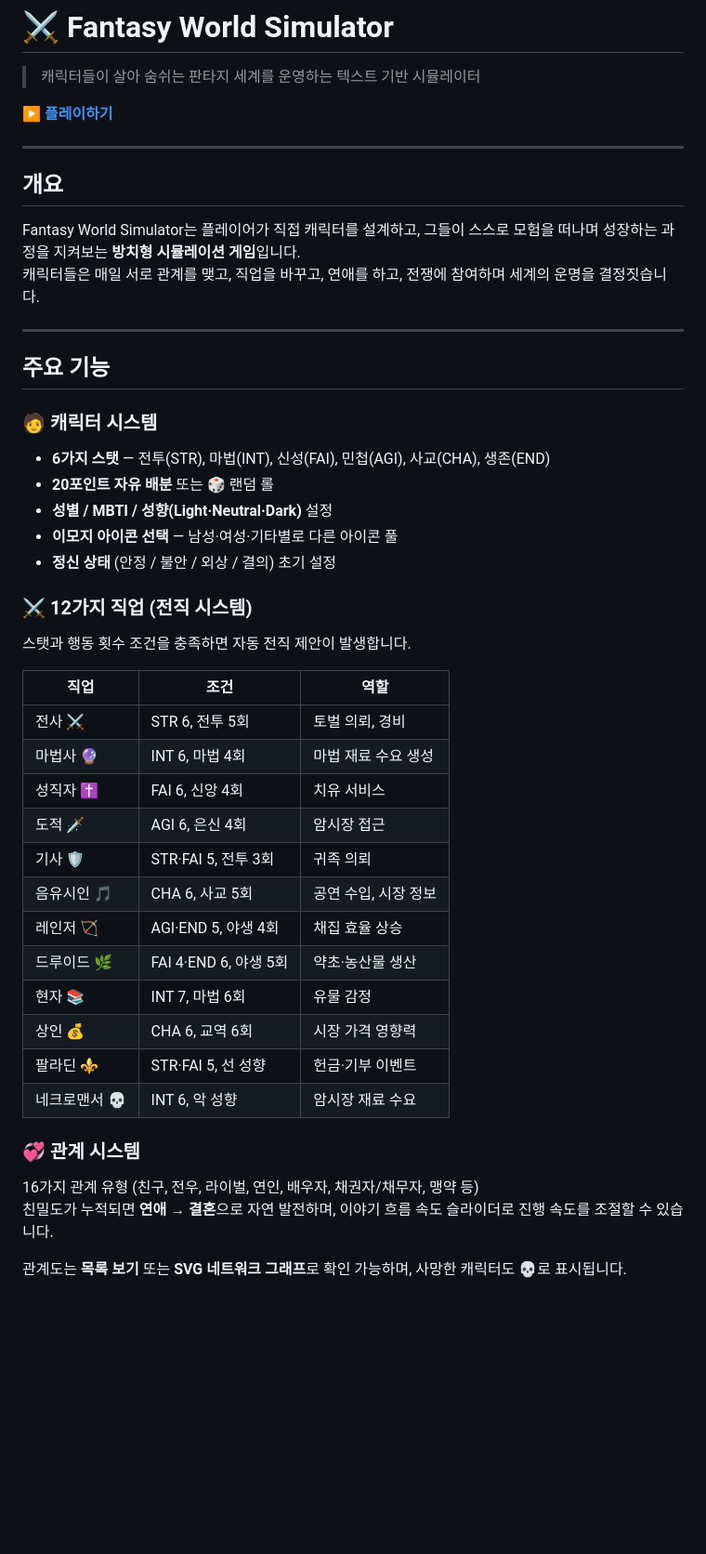
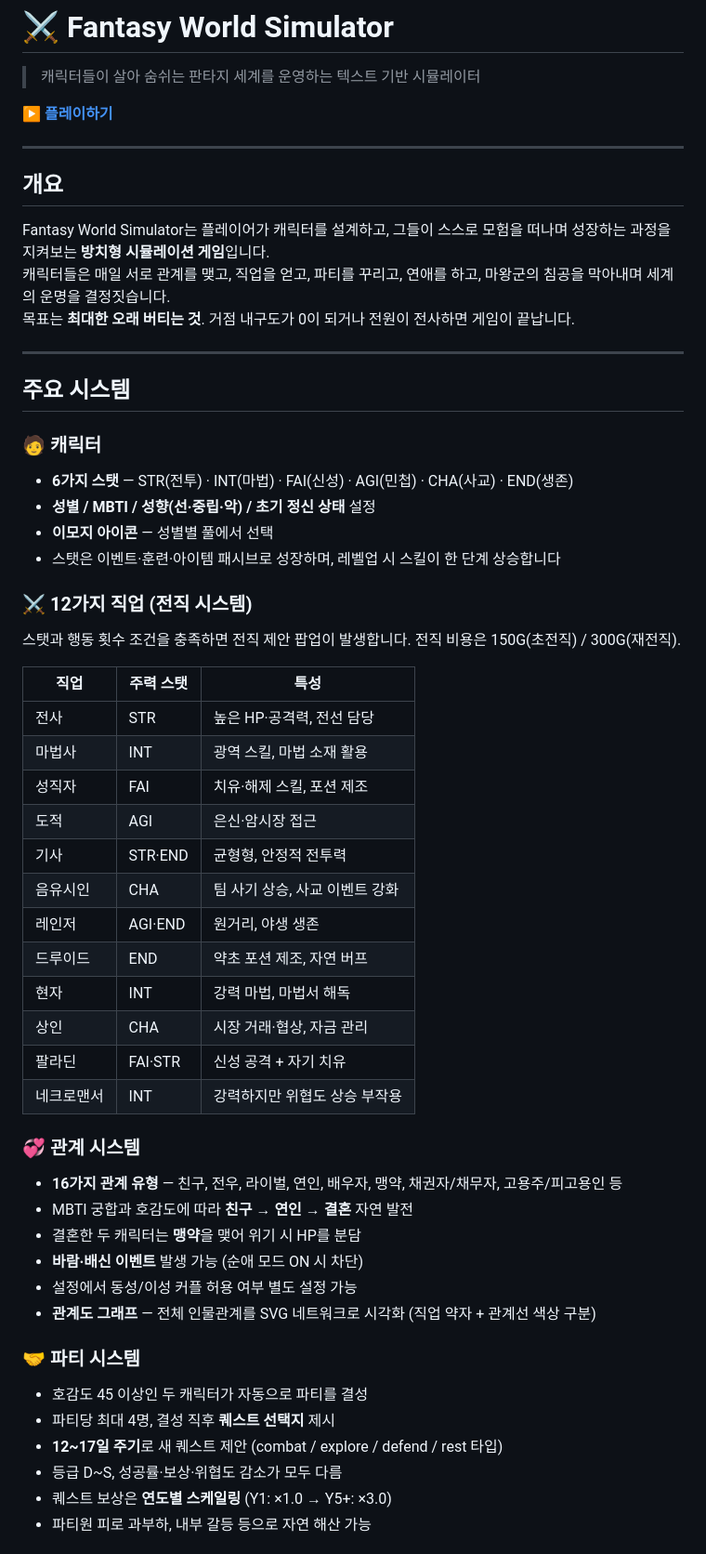
Before and after one commit to jeonGi-12314/fantasy-world-simulator, a Markdown page: README.md, the part around one of its changes. Shown at 93% size. Drawn GitHub-style; blank space fills up the shorter version.

```diff
--- a/README.md
+++ b/README.md
@@ -8,40 +8,55 @@
 
 ## 개요
 
-Fantasy World Simulator는 플레이어가 직접 캐릭터를 설계하고, 그들이 스스로 모험을 떠나며 성장하는 과정을 지켜보는 **방치형 시뮬레이션 게임**입니다.
-캐릭터들은 매일 서로 관계를 맺고, 직업을 바꾸고, 연애를 하고, 전쟁에 참여하며 세계의 운명을 결정짓습니다.
+Fantasy World Simulator는 플레이어가 캐릭터를 설계하고, 그들이 스스로 모험을 떠나며 성장하는 과정을 지켜보는 **방치형 시뮬레이션 게임**입니다.
+캐릭터들은 매일 서로 관계를 맺고, 직업을 얻고, 파티를 꾸리고, 연애를 하고, 마왕군의 침공을 막아내며 세계의 운명을 결정짓습니다.
+목표는 **최대한 오래 버티는 것**. 거점 내구도가 0이 되거나 전원이 전사하면 게임이 끝납니다.
 
 ---
 
-## 주요 기능
+## 주요 시스템
 
-### 🧑 캐릭터 시스템
-- **6가지 스탯** — 전투(STR), 마법(INT), 신성(FAI), 민첩(AGI), 사교(CHA), 생존(END)
-- **20포인트 자유 배분** 또는 🎲 랜덤 롤
-- **성별 / MBTI / 성향(Light·Neutral·Dark)** 설정
-- **이모지 아이콘 선택** — 남성·여성·기타별로 다른 아이콘 풀
-- **정신 상태** (안정 / 불안 / 외상 / 결의) 초기 설정
+### 🧑 캐릭터
+
+- **6가지 스탯** — STR(전투) · INT(마법) · FAI(신성) · AGI(민첩) · CHA(사교) · END(생존)
+- **성별 / MBTI / 성향(선·중립·악) / 초기 정신 상태** 설정
+- **이모지 아이콘** — 성별별 풀에서 선택
+- 스탯은 이벤트·훈련·아이템 패시브로 성장하며, 레벨업 시 스킬이 한 단계 상승합니다
 
 ### ⚔ 12가지 직업 (전직 시스템)
-스탯과 행동 횟수 조건을 충족하면 자동 전직 제안이 발생합니다.
 
-| 직업 | 조건 | 역할 |
-|------|------|------|
-| 전사 ⚔ | STR 6, 전투 5회 | 토벌 의뢰, 경비 |
-| 마법사 🔮 | INT 6, 마법 4회 | 마법 재료 수요 생성 |
-| 성직자 ✝ | FAI 6, 신앙 4회 | 치유 서비스 |
-| 도적 🗡 | AGI 6, 은신 4회 | 암시장 접근 |
-| 기사 🛡 | STR·FAI 5, 전투 3회 | 귀족 의뢰 |
-| 음유시인 🎵 | CHA 6, 사교 5회 | 공연 수입, 시장 정보 |
-| 레인저 🏹 | AGI·END 5, 야생 4회 | 채집 효율 상승 |
-| 드루이드 🌿 | FAI 4·END 6, 야생 5회 | 약초·농산물 생산 |
-| 현자 📚 | INT 7, 마법 6회 | 유물 감정 |
-| 상인 💰 | CHA 6, 교역 6회 | 시장 가격 영향력 |
-| 팔라딘 ⚜ | STR·FAI 5, 선 성향 | 헌금·기부 이벤트 |
-| 네크로맨서 💀 | INT 6, 악 성향 | 암시장 재료 수요 |
+스탯과 행동 횟수 조건을 충족하면 전직 제안 팝업이 발생합니다. 전직 비용은 150G(초전직) / 300G(재전직).
+
+| 직업 | 주력 스탯 | 특성 |
+|------|----------|------|
+| 전사 | STR | 높은 HP·공격력, 전선 담당 |
+| 마법사 | INT | 광역 스킬, 마법 소재 활용 |
+| 성직자 | FAI | 치유·해제 스킬, 포션 제조 |
+| 도적 | AGI | 은신·암시장 접근 |
+| 기사 | STR·END | 균형형, 안정적 전투력 |
+| 음유시인 | CHA | 팀 사기 상승, 사교 이벤트 강화 |
+| 레인저 | AGI·END | 원거리, 야생 생존 |
+| 드루이드 | END | 약초 포션 제조, 자연 버프 |
+| 현자 | INT | 강력 마법, 마법서 해독 |
+| 상인 | CHA | 시장 거래·협상, 자금 관리 |
+| 팔라딘 | FAI·STR | 신성 공격 + 자기 치유 |
+| 네크로맨서 | INT | 강력하지만 위협도 상승 부작용 |
 
 ### 💞 관계 시스템
-16가지 관계 유형 (친구, 전우, 라이벌, 연인, 배우자, 채권자/채무자, 맹약 등)
-친밀도가 누적되면 **연애 → 결혼**으로 자연 발전하며, 이야기 흐름 속도 슬라이더로 진행 속도를 조절할 수 있습니다.
 
-관계도는 **목록 보기** 또는 **SVG 네트워크 그래프**로 확인 가능하며, 사망한 캐릭터도 💀로 표시됩니다.
+- **16가지 관계 유형** — 친구, 전우, 라이벌, 연인, 배우자, 맹약, 채권자/채무자, 고용주/피고용인 등
+- MBTI 궁합과 호감도에 따라 **친구 → 연인 → 결혼** 자연 발전
+- 결혼한 두 캐릭터는 **맹약**을 맺어 위기 시 HP를 분담
+- **바람·배신 이벤트** 발생 가능 (순애 모드 ON 시 차단)
+- 설정에서 동성/이성 커플 허용 여부 별도 설정 가능
+- **관계도 그래프** — 전체 인물관계를 SVG 네트워크로 시각화 (직업 약자 + 관계선 색상 구분)
+
+### 🤝 파티 시스템
+
+- 호감도 45 이상인 두 캐릭터가 자동으로 파티를 결성
+- 파티당 최대 4명, 결성 직후 **퀘스트 선택지** 제시
+- **12~17일 주기**로 새 퀘스트 제안 (combat / explore / defend / rest 타입)
+- 등급 D~S, 성공률·보상·위협도 감소가 모두 다름
+- 퀘스트 보상은 **연도별 스케일링** (Y1: ×1.0 → Y5+: ×3.0)
+- 파티원 피로 과부하, 내부 갈등 등으로 자연 해산 가능
+
```
Also changed, not shown: other parts of README.md (+91 -48 lines).
